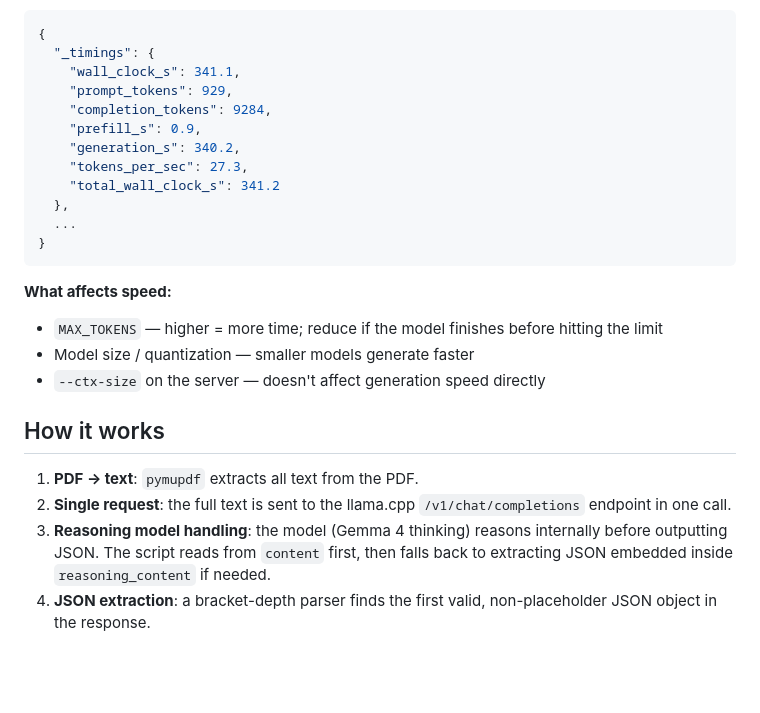
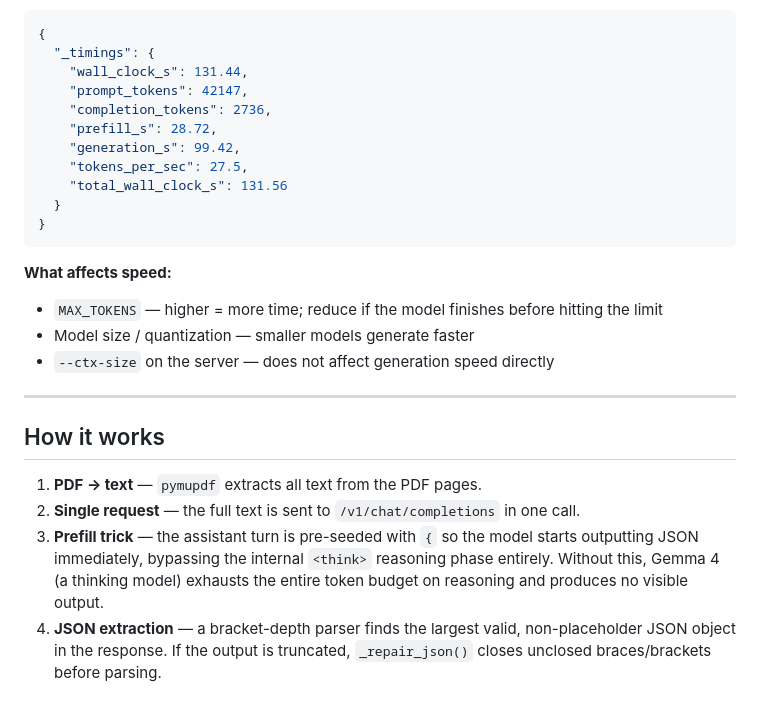
Before and after one commit to vasba/run-gemma12B-linux, a Markdown page: pdf-test-llamacpp/README.md, the part around one of its changes. GitHub-like rendering; blank space fills up the shorter version.

````diff
--- a/pdf-test-llamacpp/README.md
+++ b/pdf-test-llamacpp/README.md
@@ -115,26 +98,32 @@ Timing data is also stored inside the output JSON under the `_timings` key:
 ```json
 {
   "_timings": {
-    "wall_clock_s": 341.1,
-    "prompt_tokens": 929,
-    "completion_tokens": 9284,
-    "prefill_s": 0.9,
-    "generation_s": 340.2,
-    "tokens_per_sec": 27.3,
-    "total_wall_clock_s": 341.2
-  },
-  ...
+    "wall_clock_s": 131.44,
+    "prompt_tokens": 42147,
+    "completion_tokens": 2736,
+    "prefill_s": 28.72,
+    "generation_s": 99.42,
+    "tokens_per_sec": 27.5,
+    "total_wall_clock_s": 131.56
+  }
 }
 ```
 
 **What affects speed:**
 - `MAX_TOKENS` — higher = more time; reduce if the model finishes before hitting the limit
 - Model size / quantization — smaller models generate faster
-- `--ctx-size` on the server — doesn't affect generation speed directly
+- `--ctx-size` on the server — does not affect generation speed directly
+
+---
 
 ## How it works
 
-1. **PDF → text**: `pymupdf` extracts all text from the PDF.
-2. **Single request**: the full text is sent to the llama.cpp `/v1/chat/completions` endpoint in one call.
-3. **Reasoning model handling**: the model (Gemma 4 thinking) reasons internally before outputting JSON. The script reads from `content` first, then falls back to extracting JSON embedded inside `reasoning_content` if needed.
-4. **JSON extraction**: a bracket-depth parser finds the first valid, non-placeholder JSON object in the response.
+1. **PDF → text** — `pymupdf` extracts all text from the PDF pages.
+2. **Single request** — the full text is sent to `/v1/chat/completions` in one call.
+3. **Prefill trick** — the assistant turn is pre-seeded with `{` so the model starts
+   outputting JSON immediately, bypassing the internal `<think>` reasoning phase entirely.
+   Without this, Gemma 4 (a thinking model) exhausts the entire token budget on reasoning
+   and produces no visible output.
+4. **JSON extraction** — a bracket-depth parser finds the largest valid, non-placeholder
+   JSON object in the response. If the output is truncated, `_repair_json()` closes
+   unclosed braces/brackets before parsing.
````
Also changed, not shown: other parts of pdf-test-llamacpp/README.md (+25 -42 lines).
